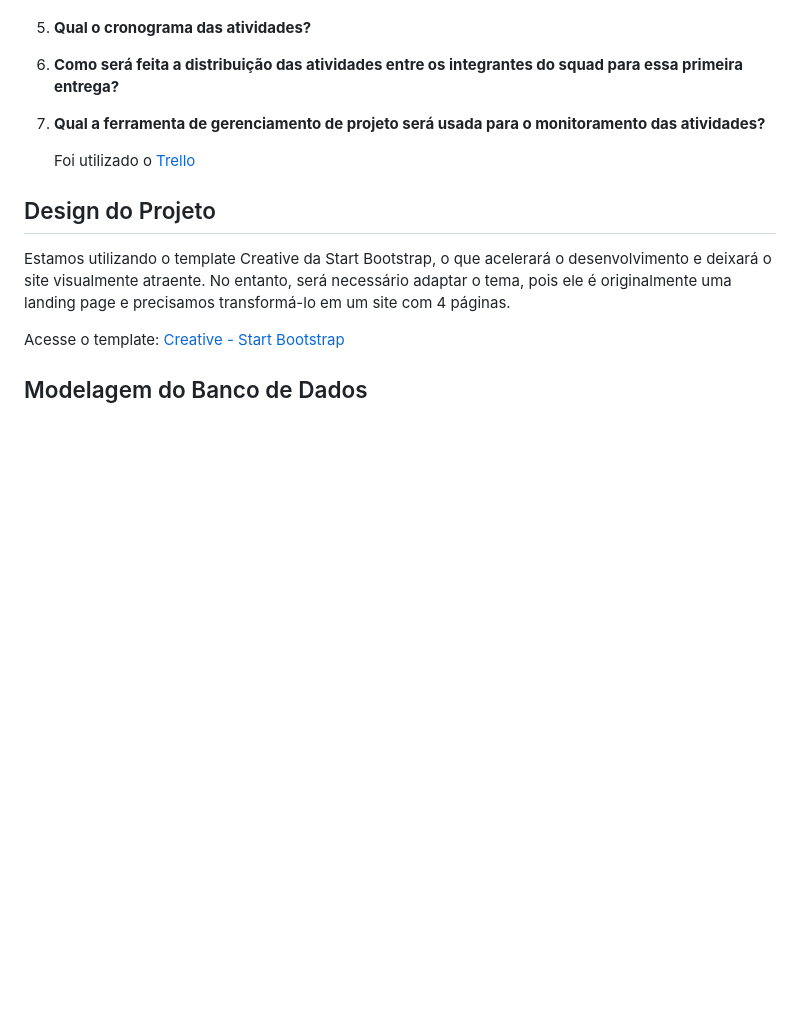
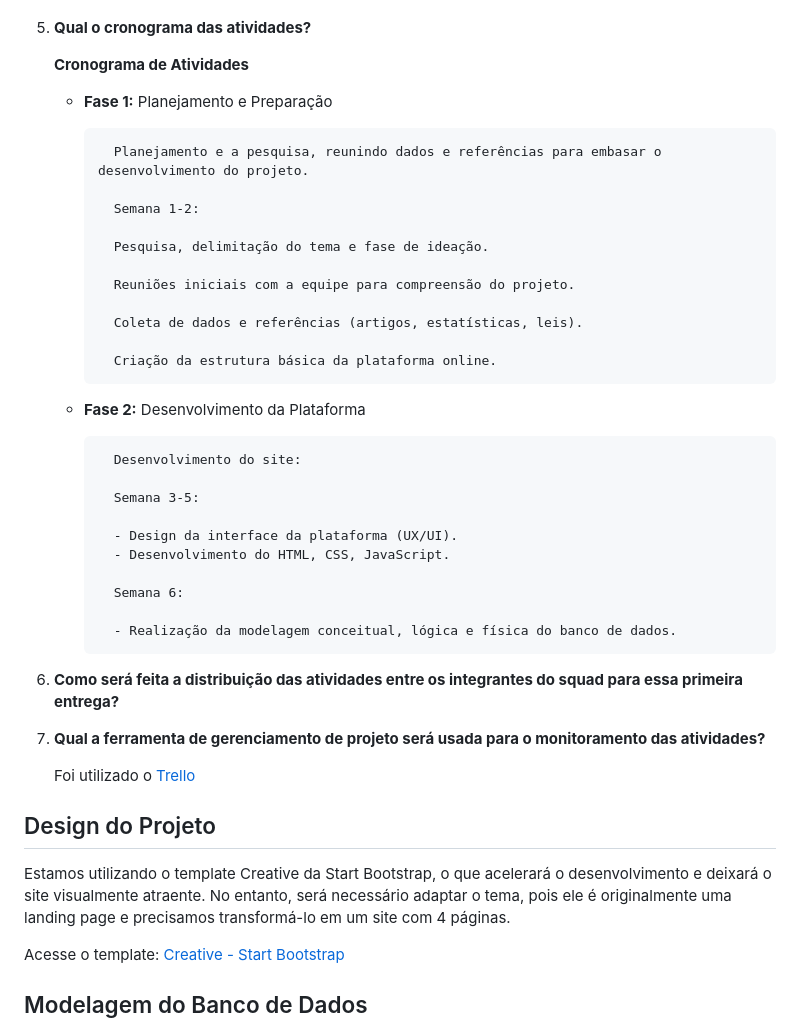
Before and after one commit to brenoaug/recode-projeto-social, a Markdown page: README.md, the part around the change. GitHub-like rendering; blank space fills up the shorter version.

```diff
--- a/README.md
+++ b/README.md
@@ -89,6 +89,35 @@ A palavra "_Autóctone_" tem origem no grego "autochthōn", que é uma combinaç
     O problema identificado afeta profundamente o público-alvo, que são crianças e jovens indígenas no ensino fundamental e médio. A baixa qualidade de educação devido à falta de infraestrutura, materiais didáticos específicos e formação de professores capacitados desvaloriza os conhecimentos ancestrais, resultando na perda de línguas e saberes tradicionais. Isso impacta negativamente na autoestima e identidade cultural dos alunos, gerando desigualdade de oportunidades futuras e dificultando o acesso ao ensino superior e ao mercado de trabalho. Indiretamente, o problema afeta a comunidade, prejudicando a coesão social e a preservação cultural, além de causar prejuízos à saúde e bem-estar devido à desvalorização dos saberes tradicionais relacionados à medicina e preservação ambiental.
 
 5. **Qual o cronograma das atividades?**
+
+   **Cronograma de Atividades**
+
+    - **Fase 1:** Planejamento e Preparação
+
+            Planejamento e a pesquisa, reunindo dados e referências para embasar o desenvolvimento do projeto.
+
+            Semana 1-2:
+
+            Pesquisa, delimitação do tema e fase de ideação.
+
+            Reuniões iniciais com a equipe para compreensão do projeto.
+
+            Coleta de dados e referências (artigos, estatísticas, leis).
+
+            Criação da estrutura básica da plataforma online.
+
+    - **Fase 2:** Desenvolvimento da Plataforma
+
+            Desenvolvimento do site:
+
+            Semana 3-5:
+
+            - Design da interface da plataforma (UX/UI).
+            - Desenvolvimento do HTML, CSS, JavaScript.
+
+            Semana 6:
+
+            - Realização da modelagem conceitual, lógica e física do banco de dados.
 
 
 6. **Como será feita a distribuição das atividades entre os integrantes do squad para essa primeira entrega?**
```
